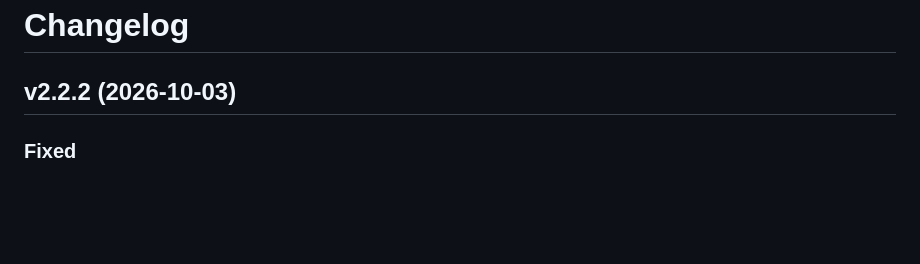
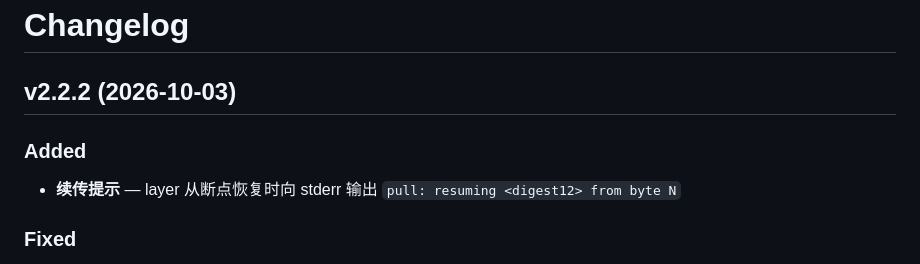
Before and after one commit to AspartameJ/imgp, a Markdown page: CHANGELOG.md, the part around the change. GitHub-like rendering; blank space fills up the shorter version.

Commit message:
docs: note resume notice in v2.2.2 changelog

```diff
--- a/CHANGELOG.md
+++ b/CHANGELOG.md
@@ -1,6 +1,9 @@
 # Changelog
 
 ## v2.2.2 (2026-10-03)
+
+### Added
+- **续传提示** — layer 从断点恢复时向 stderr 输出 `pull: resuming <digest12> from byte N`
 
 ### Fixed
 - **layer digest 从未校验** — 下载全程流式计算 sha256 并与 manifest digest 比对（续传时先对已有前缀哈希）；不匹配视为可重试错误并删除损坏的缓存文件，重新下载
```
